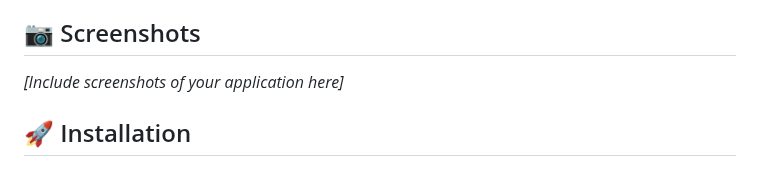
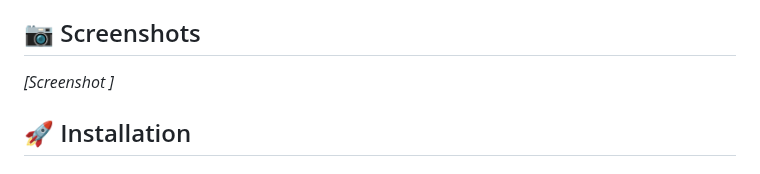
Before and after one commit to joseph-ishola/movie-recommender-app, a Markdown page: README.md, the part around one of its changes. Rendered like a GitHub page.

```diff
--- a/README.md
+++ b/README.md
@@ -104,7 +104,7 @@ The system evaluates recommendations using three key metrics:
 
 ## 📷 Screenshots
 
-*[Include screenshots of your application here]*
+*[Screenshot ]*
 
 ## 🚀 Installation
 
```
Also changed, not shown: other parts of README.md (+1 -1 lines).
